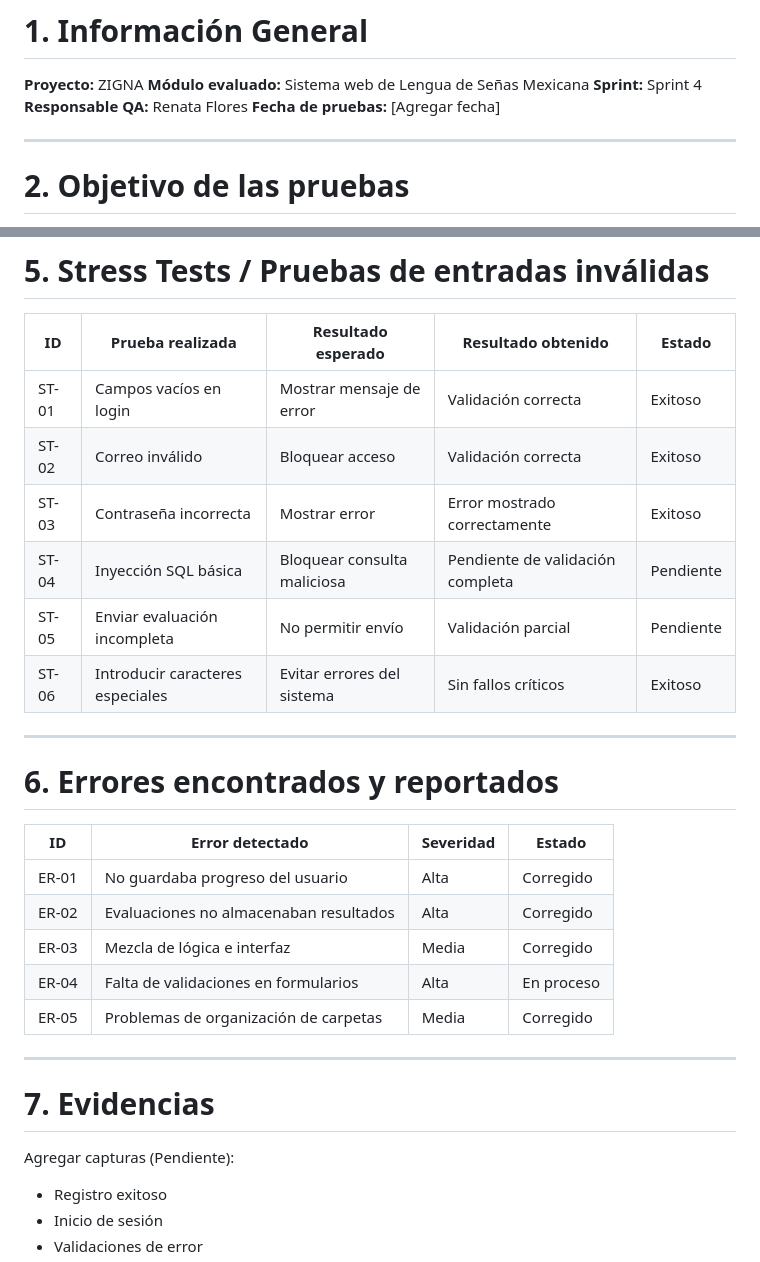
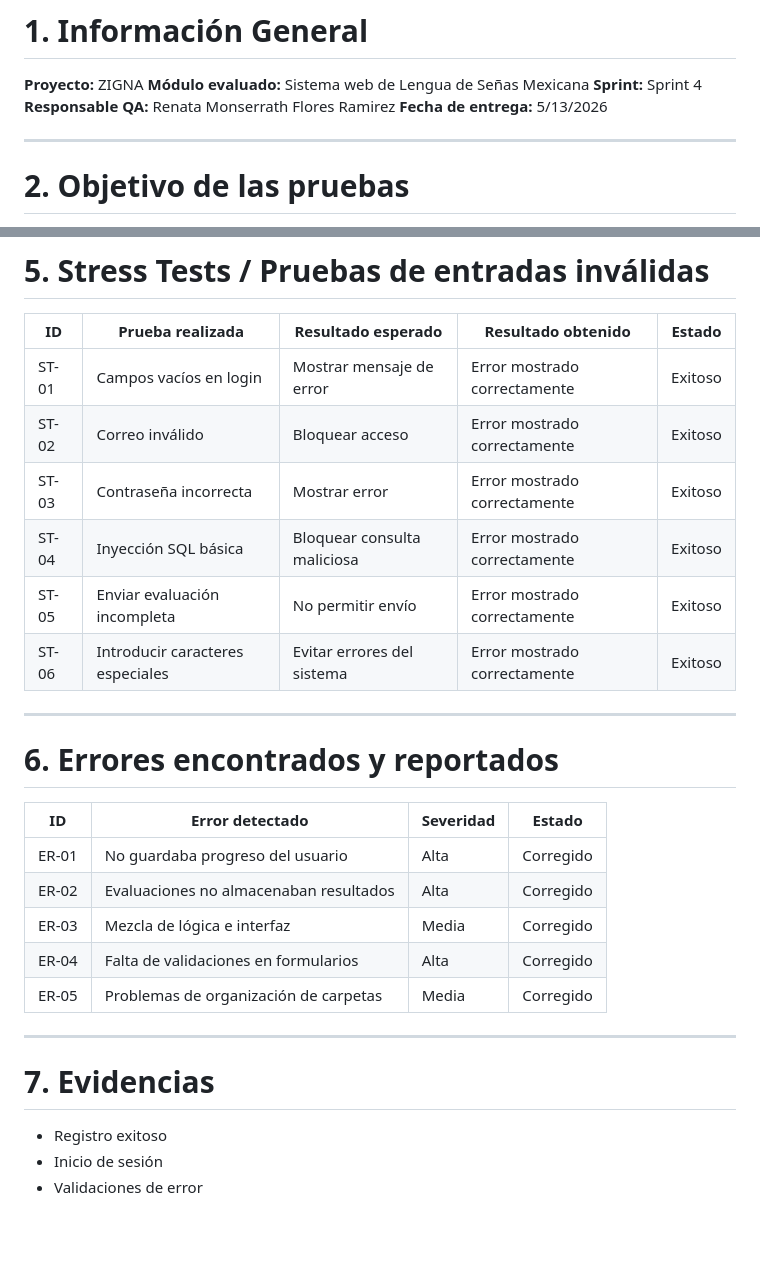
Before and after one commit to LetyViesca/IngSoftware, a Markdown page: docs/test_report.md, 2 parts joined by grey strips. Drawn GitHub-style; blank space fills up the shorter version.

Commit message:
Revise QA details and update test outcomes
Updated QA responsibilities and test results in the report.

```diff
--- a/docs/test_report.md
+++ b/docs/test_report.md
@@ -9,8 +9,8 @@
 **Proyecto:** ZIGNA
 **Módulo evaluado:** Sistema web de Lengua de Señas Mexicana
 **Sprint:** Sprint 4
-**Responsable QA:** Renata Flores
-**Fecha de pruebas:** [Agregar fecha]
+**Responsable QA:** Renata Monserrath Flores Ramirez
+**Fecha de entrega:** 5/13/2026
 
 ---
 
@@ -51,12 +51,12 @@ Las pruebas realizadas abarcan:
 
 | ID    | Prueba realizada                 | Resultado esperado          | Resultado obtenido               | Estado |
 | ----- | -------------------------------- | --------------------------- | -------------------------------- | ------ |
-| ST-01 | Campos vacíos en login           | Mostrar mensaje de error    | Validación correcta              | Exitoso|
-| ST-02 | Correo inválido                  | Bloquear acceso             | Validación correcta              | Exitoso|
+| ST-01 | Campos vacíos en login           | Mostrar mensaje de error    | Error mostrado correctamente     | Exitoso|
+| ST-02 | Correo inválido                  | Bloquear acceso             | Error mostrado correctamente     | Exitoso|
 | ST-03 | Contraseña incorrecta            | Mostrar error               | Error mostrado correctamente     | Exitoso|
-| ST-04 | Inyección SQL básica             | Bloquear consulta maliciosa | Pendiente de validación completa | Pendiente|
-| ST-05 | Enviar evaluación incompleta     | No permitir envío           | Validación parcial               | Pendiente|
-| ST-06 | Introducir caracteres especiales | Evitar errores del sistema  | Sin fallos críticos              | Exitoso|
+| ST-04 | Inyección SQL básica             | Bloquear consulta maliciosa | Error mostrado correctamente     | Exitoso|
+| ST-05 | Enviar evaluación incompleta     | No permitir envío           | Error mostrado correctamente     | Exitoso|
+| ST-06 | Introducir caracteres especiales | Evitar errores del sistema  | Error mostrado correctamente     | Exitoso|
 
 ---
 
@@ -67,14 +67,12 @@ Las pruebas realizadas abarcan:
 | ER-01 | No guardaba progreso del usuario       | Alta      | Corregido              |
 | ER-02 | Evaluaciones no almacenaban resultados | Alta      | Corregido              |
 | ER-03 | Mezcla de lógica e interfaz            | Media     | Corregido              |
-| ER-04 | Falta de validaciones en formularios   | Alta      | En proceso             |
+| ER-04 | Falta de validaciones en formularios   | Alta      | Corregido              |
 | ER-05 | Problemas de organización de carpetas  | Media     | Corregido              |
 
 ---
 
 # 7. Evidencias
-
-Agregar capturas (Pendiente):
 
 * Registro exitoso
 * Inicio de sesión
```
